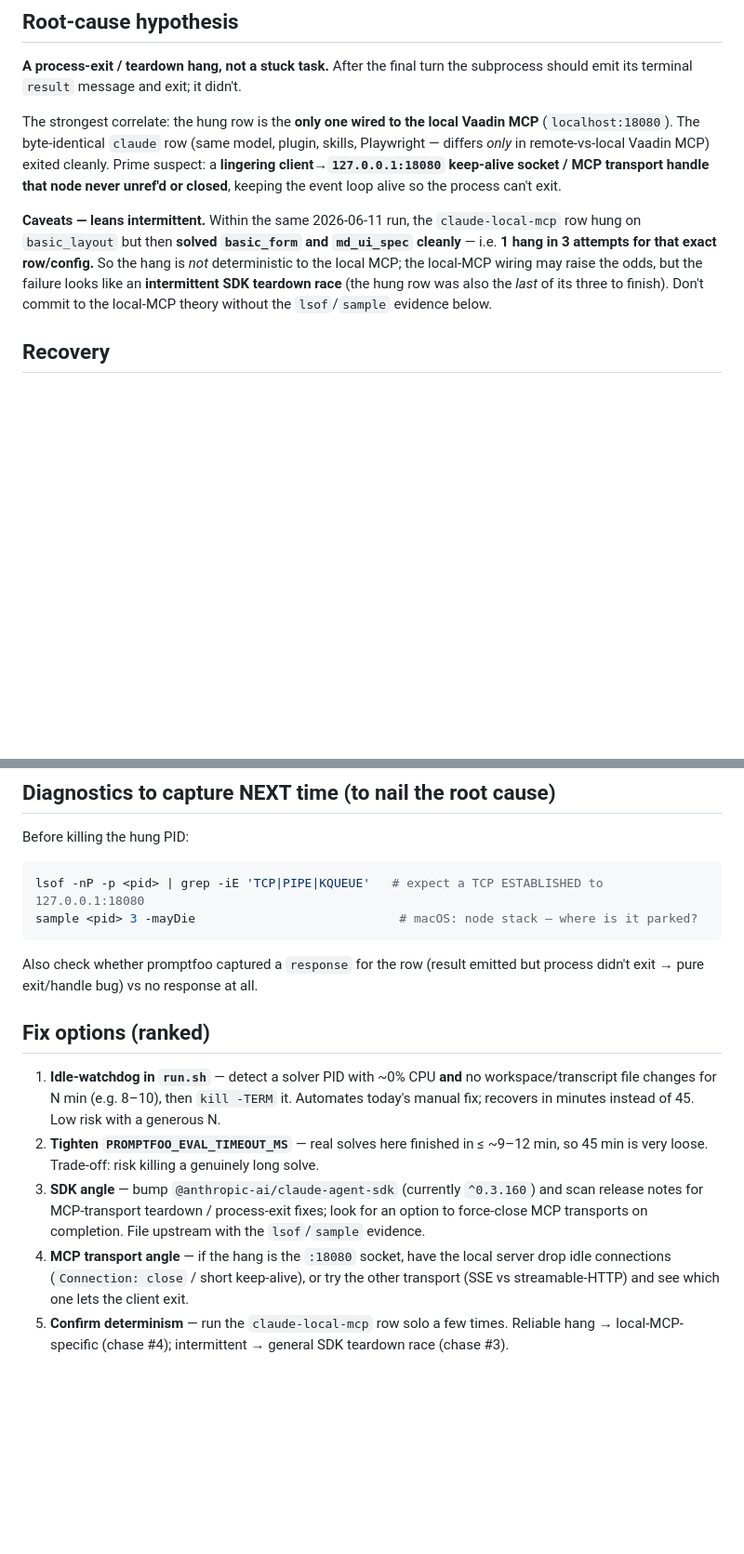
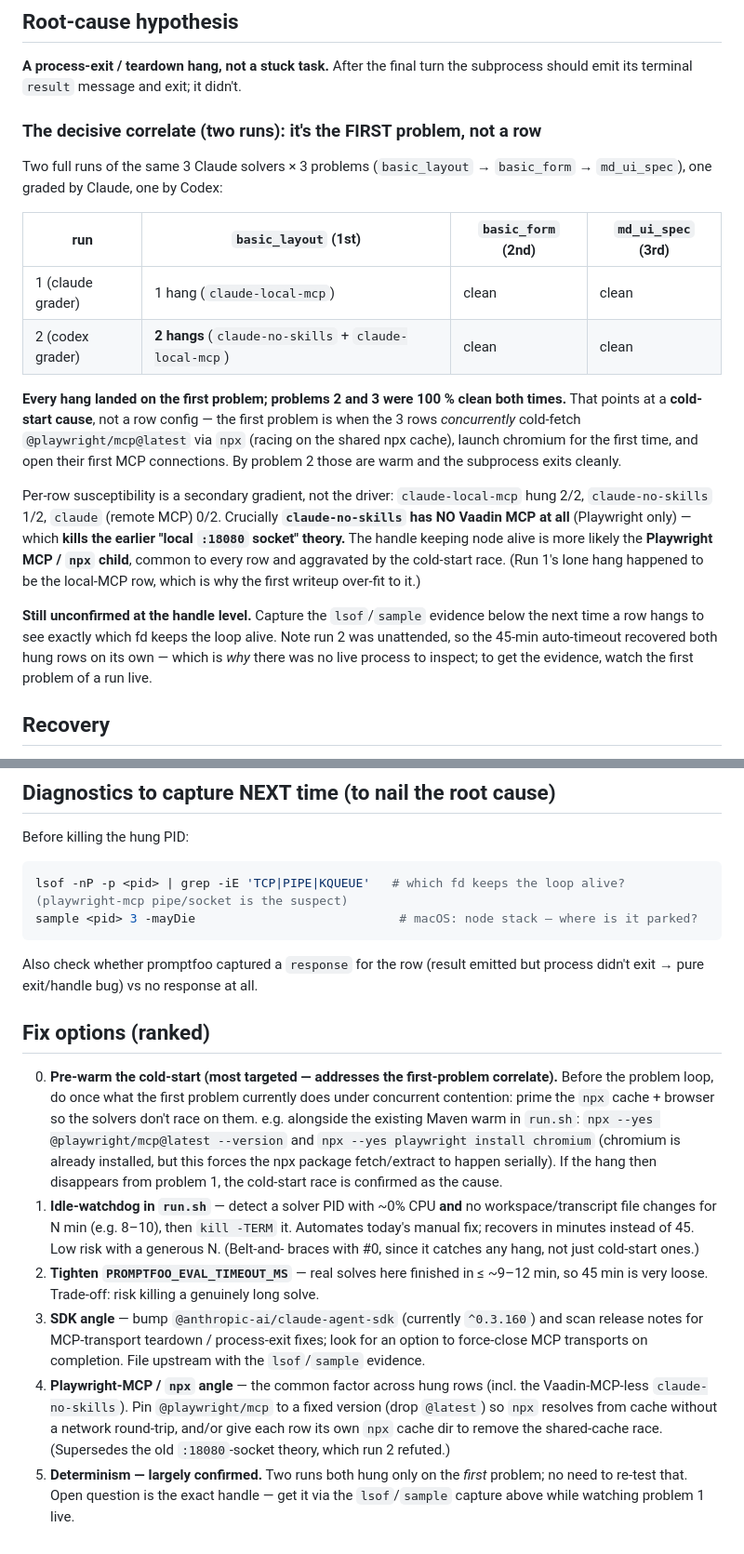
Before and after one commit to vesanieminen/promptfoo-vaadin, a Markdown page: docs/bench-solver-subprocess-hang.md, 2 parts joined by grey strips. Shown at 93% size. Drawn GitHub-style; blank space fills up the shorter version.

Commit message:
docs: revise solver-hang writeup with second-run cold-start findings
A second run (codex grader) hung 2 rows, both again on the FIRST problem
— so across two runs every hang landed on problem 1 and problems 2/3 were
100% clean. That points at a cold-start cause (concurrent npx fetch of
@playwright/mcp + first chromium launch + first MCP connections), not a
row config. claude-no-skills has no Vaadin MCP yet still hung, which
refutes the earlier local-:18080-socket theory; the Playwright-MCP/npx
child is the likelier handle. Add a pre-warm fix option and update the
ranked fixes / lsof guidance accordingly.

Co-Authored-By: Claude Opus 4.8 (1M context) <noreply@anthropic.com>

````diff
--- a/docs/bench-solver-subprocess-hang.md
+++ b/docs/bench-solver-subprocess-hang.md
@@ -55,18 +55,33 @@ at 09:02:20 and it kept serving later problems fine.
 **A process-exit / teardown hang, not a stuck task.** After the final turn the subprocess
 should emit its terminal `result` message and exit; it didn't.
 
-The strongest correlate: the hung row is the **only one wired to the local Vaadin MCP**
-(`localhost:18080`). The byte-identical `claude` row (same model, plugin, skills, Playwright —
-differs *only* in remote-vs-local Vaadin MCP) exited cleanly. Prime suspect: a **lingering
-client→`127.0.0.1:18080` keep-alive socket / MCP transport handle that node never
-unref'd or closed**, keeping the event loop alive so the process can't exit.
+### The decisive correlate (two runs): it's the FIRST problem, not a row
 
-**Caveats — leans intermittent.** Within the same 2026-06-11 run, the `claude-local-mcp`
-row hung on `basic_layout` but then **solved `basic_form` and `md_ui_spec` cleanly** — i.e.
-**1 hang in 3 attempts for that exact row/config.** So the hang is *not* deterministic to the
-local MCP; the local-MCP wiring may raise the odds, but the failure looks like an
-**intermittent SDK teardown race** (the hung row was also the *last* of its three to finish).
-Don't commit to the local-MCP theory without the `lsof`/`sample` evidence below.
+Two full runs of the same 3 Claude solvers × 3 problems (`basic_layout` → `basic_form` →
+`md_ui_spec`), one graded by Claude, one by Codex:
+
+| run | `basic_layout` (1st) | `basic_form` (2nd) | `md_ui_spec` (3rd) |
+|-----|----------------------|--------------------|--------------------|
+| 1 (claude grader) | 1 hang (`claude-local-mcp`) | clean | clean |
+| 2 (codex grader)  | **2 hangs** (`claude-no-skills` + `claude-local-mcp`) | clean | clean |
+
+**Every hang landed on the first problem; problems 2 and 3 were 100 % clean both times.**
+That points at a **cold-start cause**, not a row config — the first problem is when the 3 rows
+*concurrently* cold-fetch `@playwright/mcp@latest` via `npx` (racing on the shared npx cache),
+launch chromium for the first time, and open their first MCP connections. By problem 2 those
+are warm and the subprocess exits cleanly.
+
+Per-row susceptibility is a secondary gradient, not the driver: `claude-local-mcp` hung 2/2,
+`claude-no-skills` 1/2, `claude` (remote MCP) 0/2. Crucially **`claude-no-skills` has NO Vaadin
+MCP at all** (Playwright only) — which **kills the earlier "local `:18080` socket" theory.**
+The handle keeping node alive is more likely the **Playwright MCP / `npx` child**, common to
+every row and aggravated by the cold-start race. (Run 1's lone hang happened to be the
+local-MCP row, which is why the first writeup over-fit to it.)
+
+**Still unconfirmed at the handle level.** Capture the `lsof`/`sample` evidence below the next
+time a row hangs to see exactly which fd keeps the loop alive. Note run 2 was unattended, so
+the 45-min auto-timeout recovered both hung rows on its own — which is *why* there was no live
+process to inspect; to get the evidence, watch the first problem of a run live.
 
 ## Recovery
 
@@ -91,7 +106,7 @@ lost on the auto-timeout path too.
 
 Before killing the hung PID:
 ```bash
-lsof -nP -p <pid> | grep -iE 'TCP|PIPE|KQUEUE'   # expect a TCP ESTABLISHED to 127.0.0.1:18080
+lsof -nP -p <pid> | grep -iE 'TCP|PIPE|KQUEUE'   # which fd keeps the loop alive? (playwright-mcp pipe/socket is the suspect)
 sample <pid> 3 -mayDie                            # macOS: node stack — where is it parked?
 ```
 Also check whether promptfoo captured a `response` for the row (result emitted but process
@@ -99,16 +114,27 @@ didn't exit → pure exit/handle bug) vs no response at all.
 
 ## Fix options (ranked)
 
+0. **Pre-warm the cold-start (most targeted — addresses the first-problem correlate).** Before
+   the problem loop, do once what the first problem currently does under concurrent contention:
+   prime the `npx` cache + browser so the solvers don't race on them. e.g. alongside the
+   existing Maven warm in `run.sh`: `npx --yes @playwright/mcp@latest --version` and
+   `npx --yes playwright install chromium` (chromium is already installed, but this forces the
+   npx package fetch/extract to happen serially). If the hang then disappears from problem 1,
+   the cold-start race is confirmed as the cause.
 1. **Idle-watchdog in `run.sh`** — detect a solver PID with ~0% CPU **and** no
    workspace/transcript file changes for N min (e.g. 8–10), then `kill -TERM` it. Automates
-   today's manual fix; recovers in minutes instead of 45. Low risk with a generous N.
+   today's manual fix; recovers in minutes instead of 45. Low risk with a generous N. (Belt-and-
+   braces with #0, since it catches any hang, not just cold-start ones.)
 2. **Tighten `PROMPTFOO_EVAL_TIMEOUT_MS`** — real solves here finished in ≤ ~9–12 min, so
    45 min is very loose. Trade-off: risk killing a genuinely long solve.
 3. **SDK angle** — bump `@anthropic-ai/claude-agent-sdk` (currently `^0.3.160`) and scan
    release notes for MCP-transport teardown / process-exit fixes; look for an option to
    force-close MCP transports on completion. File upstream with the `lsof`/`sample` evidence.
-4. **MCP transport angle** — if the hang is the `:18080` socket, have the local server drop
-   idle connections (`Connection: close` / short keep-alive), or try the other transport
-   (SSE vs streamable-HTTP) and see which one lets the client exit.
-5. **Confirm determinism** — run the `claude-local-mcp` row solo a few times. Reliable hang →
-   local-MCP-specific (chase #4); intermittent → general SDK teardown race (chase #3).
+4. **Playwright-MCP / `npx` angle** — the common factor across hung rows (incl. the
+   Vaadin-MCP-less `claude-no-skills`). Pin `@playwright/mcp` to a fixed version (drop
+   `@latest`) so `npx` resolves from cache without a network round-trip, and/or give each row
+   its own `npx` cache dir to remove the shared-cache race. (Supersedes the old `:18080`-socket
+   theory, which run 2 refuted.)
+5. **Determinism — largely confirmed.** Two runs both hung only on the *first* problem; no need
+   to re-test that. Open question is the exact handle — get it via the `lsof`/`sample` capture
+   above while watching problem 1 live.
````
